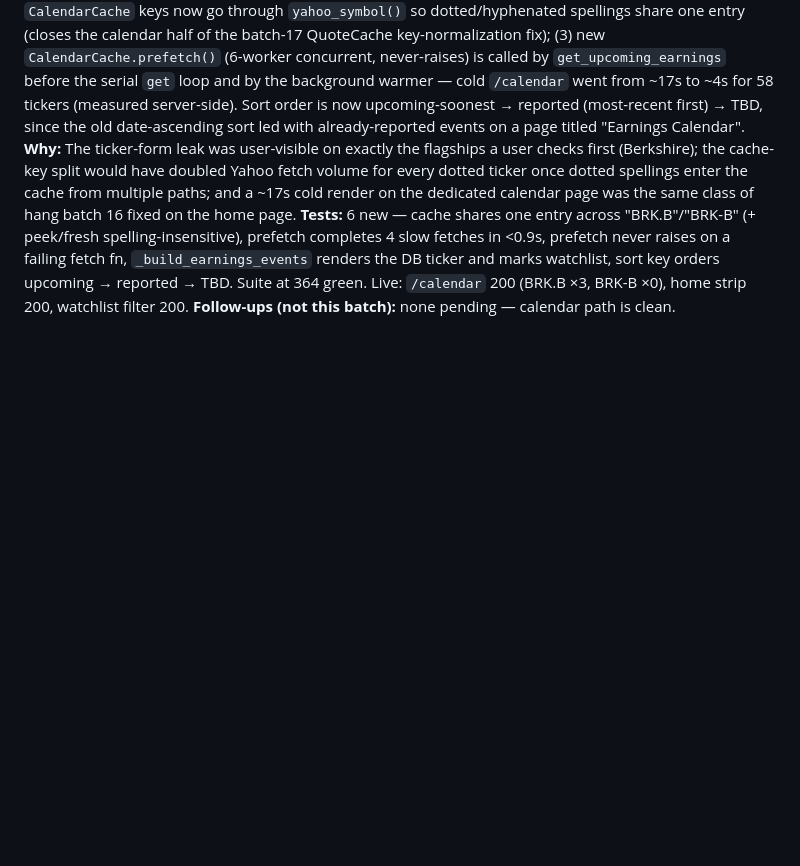
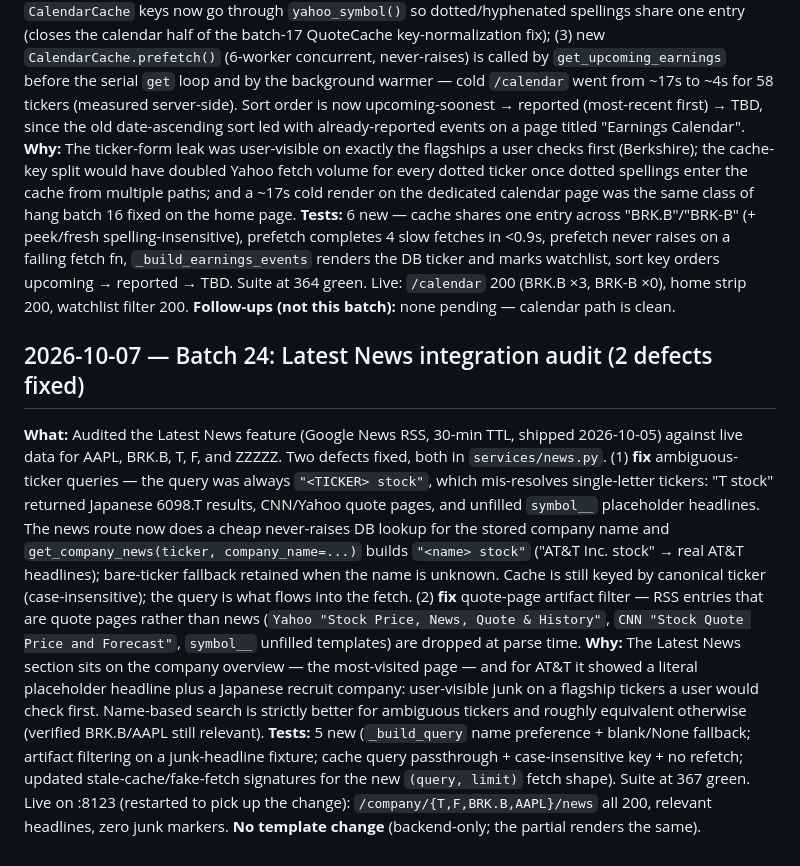
Before and after one commit to pyou-7/Tickerlens, a Markdown page: docs/DECISIONS.md, the part around the change. Drawn GitHub-style; blank space fills up the shorter version.

Commit message:
docs: batch 24 — news audit (PROJECT_STATUS row + DECISIONS entry)

```diff
--- a/docs/DECISIONS.md
+++ b/docs/DECISIONS.md
@@ -591,3 +591,10 @@ Format:
 **Why:** The ticker-form leak was user-visible on exactly the flagships a user checks first (Berkshire); the cache-key split would have doubled Yahoo fetch volume for every dotted ticker once dotted spellings enter the cache from multiple paths; and a ~17s cold render on the dedicated calendar page was the same class of hang batch 16 fixed on the home page.
 **Tests:** 6 new — cache shares one entry across "BRK.B"/"BRK-B" (+ peek/fresh spelling-insensitive), prefetch completes 4 slow fetches in <0.9s, prefetch never raises on a failing fetch fn, `_build_earnings_events` renders the DB ticker and marks watchlist, sort key orders upcoming → reported → TBD. Suite at 364 green. Live: `/calendar` 200 (BRK.B ×3, BRK-B ×0), home strip 200, watchlist filter 200.
 **Follow-ups (not this batch):** none pending — calendar path is clean.
+
+## 2026-10-07 — Batch 24: Latest News integration audit (2 defects fixed)
+
+**What:** Audited the Latest News feature (Google News RSS, 30-min TTL, shipped 2026-10-05) against live data for AAPL, BRK.B, T, F, and ZZZZZ. Two defects fixed, both in `services/news.py`. (1) **fix** ambiguous-ticker queries — the query was always `"<TICKER> stock"`, which mis-resolves single-letter tickers: "T stock" returned Japanese 6098.T results, CNN/Yahoo quote pages, and unfilled `symbol__` placeholder headlines. The news route now does a cheap never-raises DB lookup for the stored company name and `get_company_news(ticker, company_name=...)` builds `"<name> stock"` ("AT&T Inc. stock" → real AT&T headlines); bare-ticker fallback retained when the name is unknown. Cache is still keyed by canonical ticker (case-insensitive); the query is what flows into the fetch. (2) **fix** quote-page artifact filter — RSS entries that are quote pages rather than news (`Yahoo "Stock Price, News, Quote & History"`, `CNN "Stock Quote Price and Forecast"`, `symbol__` unfilled templates) are dropped at parse time.
+**Why:** The Latest News section sits on the company overview — the most-visited page — and for AT&T it showed a literal placeholder headline plus a Japanese recruit company: user-visible junk on a flagship tickers a user would check first. Name-based search is strictly better for ambiguous tickers and roughly equivalent otherwise (verified BRK.B/AAPL still relevant).
+**Tests:** 5 new (`_build_query` name preference + blank/None fallback; artifact filtering on a junk-headline fixture; cache query passthrough + case-insensitive key + no refetch; updated stale-cache/fake-fetch signatures for the new `(query, limit)` fetch shape). Suite at 367 green. Live on :8123 (restarted to pick up the change): `/company/{T,F,BRK.B,AAPL}/news` all 200, relevant headlines, zero junk markers.
+**No template change** (backend-only; the partial renders the same).
```
Also changed, not shown: docs/PROJECT_STATUS.md (+1 -0 lines).
